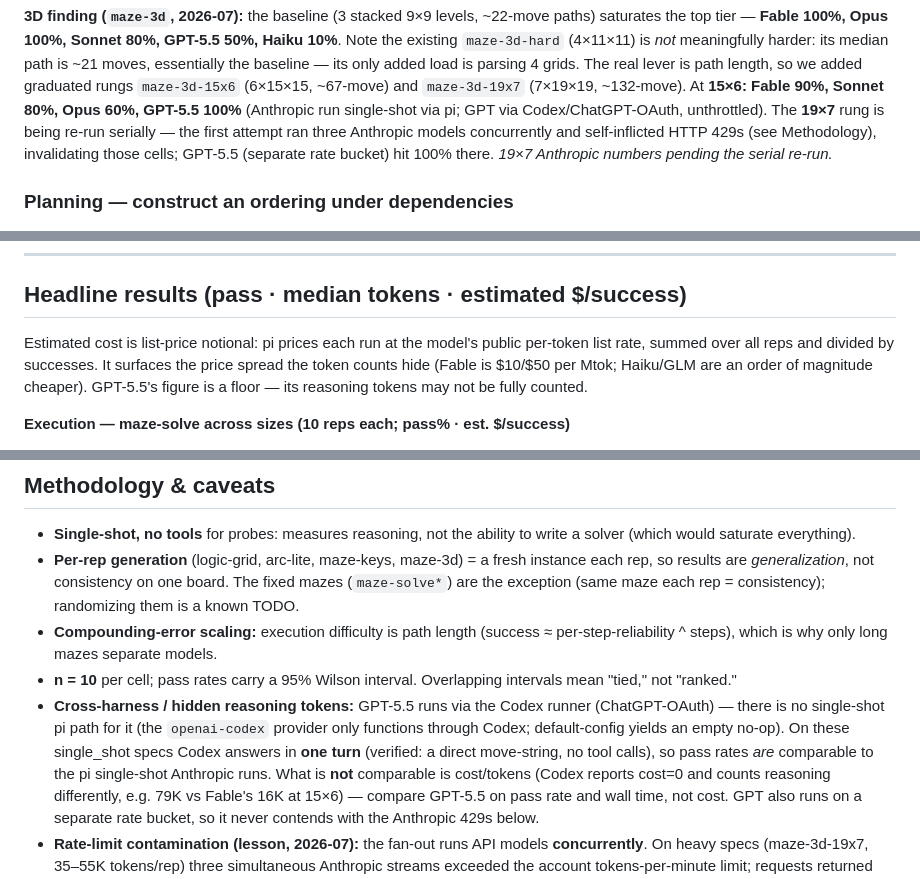
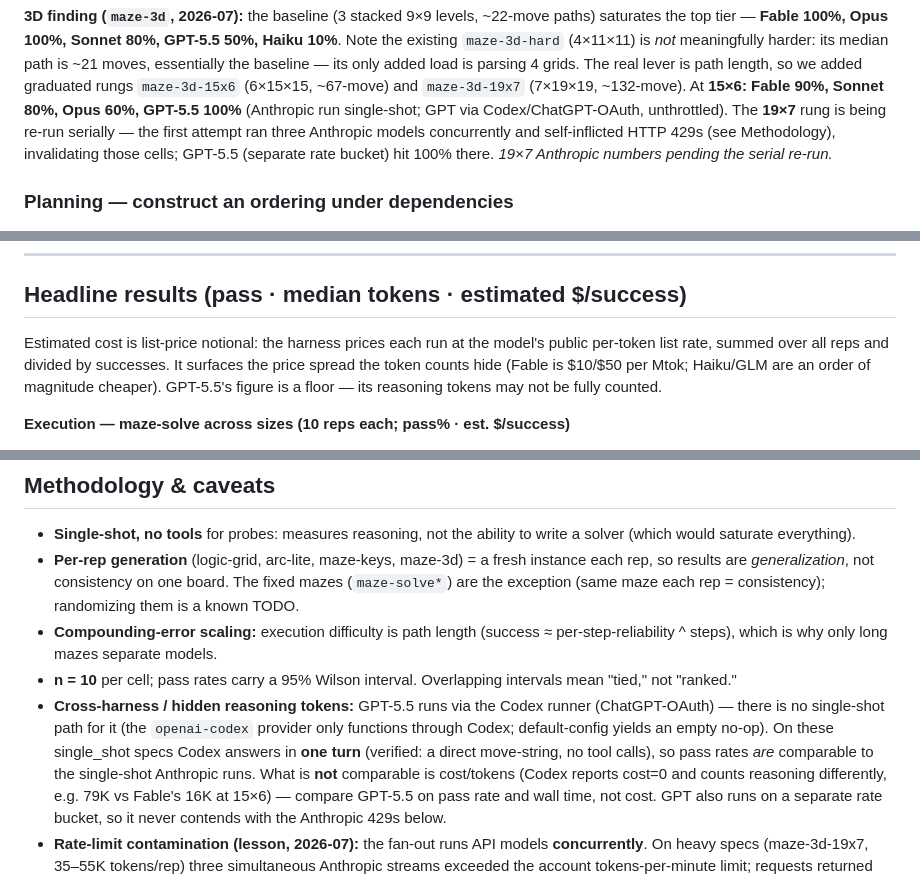
Before and after one commit to teflon07/modellab, a Markdown page: docs/TASKS.md, 3 parts joined by grey strips. Rendered like a GitHub page.

```diff
--- a/docs/TASKS.md
+++ b/docs/TASKS.md
@@ -77,7 +77,7 @@ harder: its median path is ~21 moves, essentially the baseline — its only adde
 load is parsing 4 grids. The real lever is path length, so we added graduated
 rungs `maze-3d-15x6` (6×15×15, ~67-move) and `maze-3d-19x7` (7×19×19, ~132-move).
 At **15×6: Fable 90%, Sonnet 80%, Opus 60%, GPT-5.5 100%** (Anthropic run
-single-shot via pi; GPT via Codex/ChatGPT-OAuth, unthrottled). The **19×7** rung
+single-shot; GPT via Codex/ChatGPT-OAuth, unthrottled). The **19×7** rung
 is being re-run serially — the first attempt ran three Anthropic models
 concurrently and self-inflicted HTTP 429s (see Methodology), invalidating those
 cells; GPT-5.5 (separate rate bucket) hit 100% there. *19×7 Anthropic numbers
@@ -174,7 +174,7 @@ Two headline reads:
 
 ## Headline results (pass · median tokens · estimated $/success)
 
-Estimated cost is list-price notional: pi prices each run at the model's public
+Estimated cost is list-price notional: the harness prices each run at the model's public
 per-token list rate, summed over all reps and divided by successes. It surfaces
 the price spread the token counts hide (Fable is $10/$50 per Mtok; Haiku/GLM are
 an order of magnitude cheaper). GPT-5.5's figure is a floor — its reasoning
@@ -271,10 +271,10 @@ first attempt self-inflicted rate-limit errors (below).
 - **n = 10** per cell; pass rates carry a 95% Wilson interval. Overlapping
   intervals mean "tied," not "ranked."
 - **Cross-harness / hidden reasoning tokens:** GPT-5.5 runs via the Codex
-  runner (ChatGPT-OAuth) — there is no single-shot pi path for it (the
+  runner (ChatGPT-OAuth) — there is no single-shot path for it (the
   `openai-codex` provider only functions through Codex; default-config yields an
   empty no-op). On these single_shot specs Codex answers in **one turn** (verified:
-  a direct move-string, no tool calls), so pass rates *are* comparable to the pi
+  a direct move-string, no tool calls), so pass rates *are* comparable to the
   single-shot Anthropic runs. What is **not** comparable is cost/tokens (Codex
   reports cost=0 and counts reasoning differently, e.g. 79K vs Fable's 16K at
   15×6) — compare GPT-5.5 on pass rate and wall time, not cost. GPT also runs on a
```
Also changed, not shown: README.md (+2 -18 lines).
